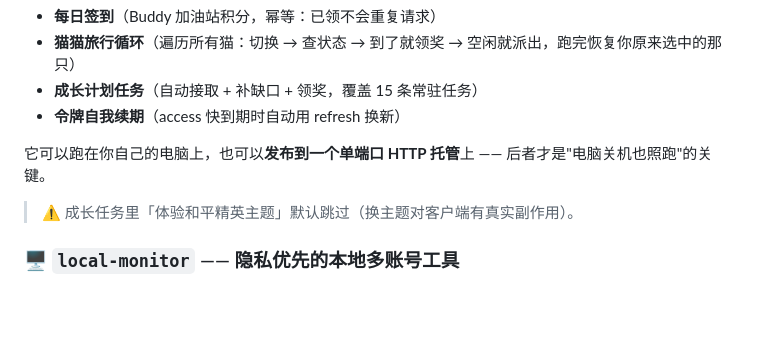
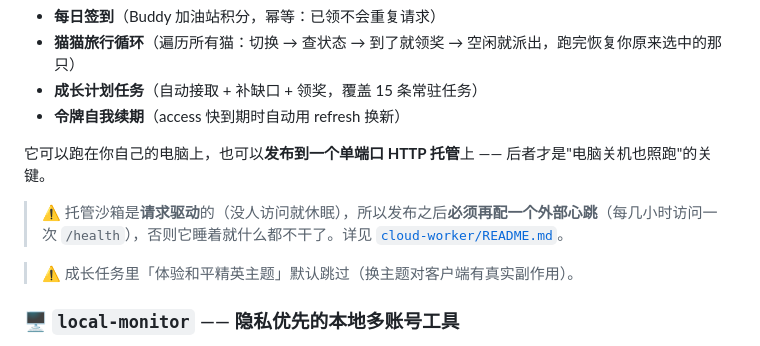
Before and after one commit to interli3/workbuddy-cloud-worker, a Markdown page: README.md, the part around the change. Drawn GitHub-style; blank space fills up the shorter version.

Commit message:
docs: 补充「心跳/保活」必读章节 — 托管沙箱请求驱动会休眠，必须外部定时唤醒

```diff
--- a/README.md
+++ b/README.md
@@ -66,6 +66,8 @@
 
 它可以跑在你自己的电脑上，也可以**发布到一个单端口 HTTP 托管**上 —— 后者才是"电脑关机也照跑"的关键。
 
+> ⚠️ 托管沙箱是**请求驱动**的（没人访问就休眠），所以发布之后**必须再配一个外部心跳**（每几小时访问一次 `/health`），否则它睡着就什么都不干了。详见 [`cloud-worker/README.md`](cloud-worker/README.md#-心跳保活--部署到托管环境必读)。
+
 > ⚠️ 成长任务里「体验和平精英主题」默认跳过（换主题对客户端有真实副作用）。
 
 ### 🖥️ `local-monitor` —— 隐私优先的本地多账号工具
```
